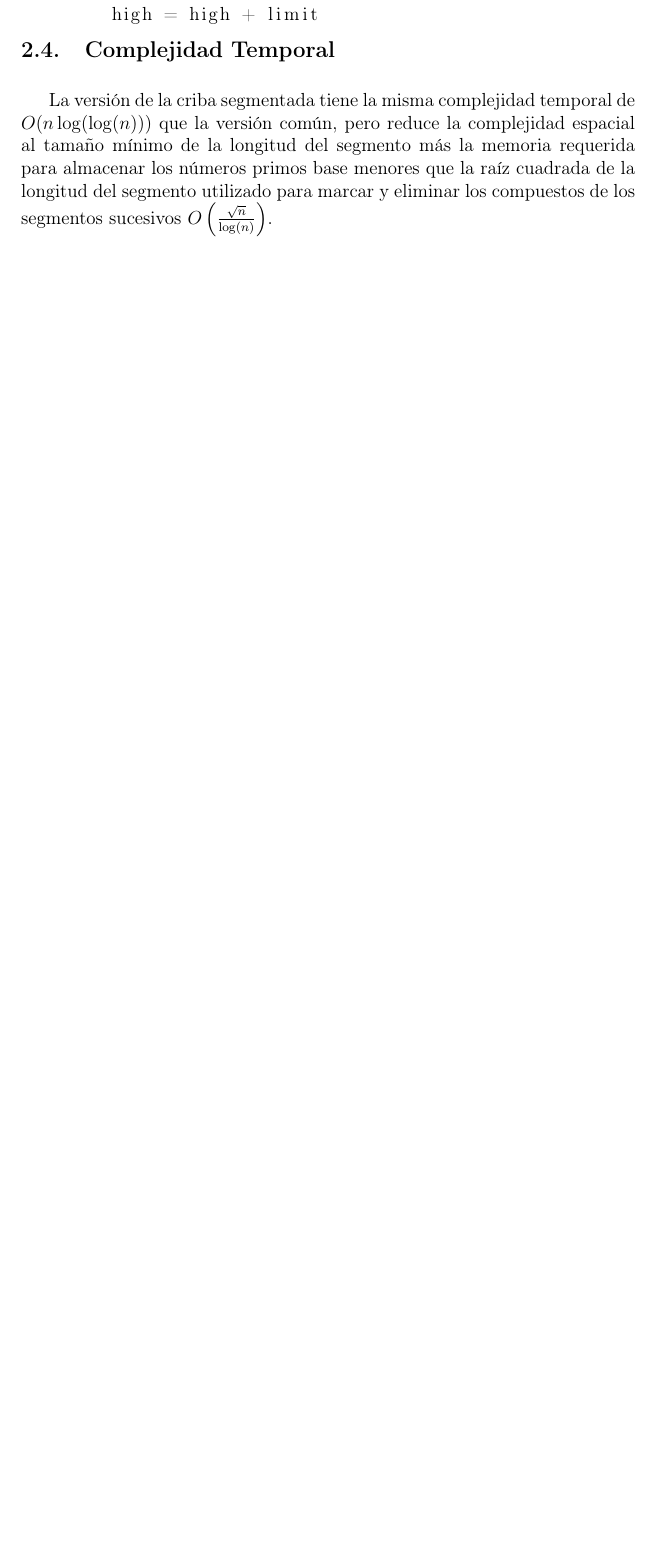
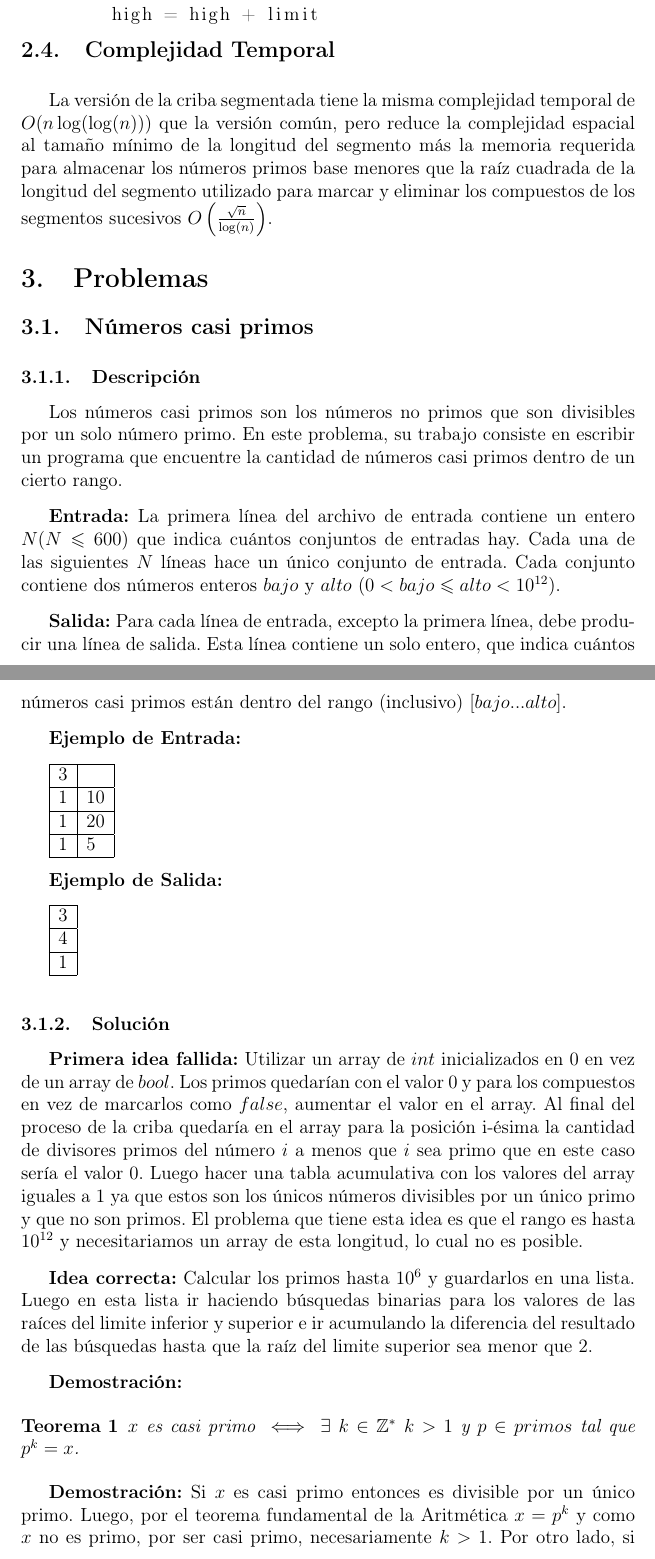
Before and after one commit to leynier/proyecto-daa, a LaTeX paper (sieve/sieve.tex): part of page 8 of 9 before the commit and two parts of pages 8 and 9 of 10 after it, the two joined at a grey line, cut so that both start at the same text, the shorter picture padded with empty space. Compiled offline with pdfLaTeX.

Commit message:
Hacer primer problema de Criba

```diff
--- a/sieve/sieve.tex
+++ b/sieve/sieve.tex
@@ -9,6 +9,7 @@
 \usepackage{anyfontsize}
 \usepackage[spanish]{babel}
 \usepackage{listings}
+\usepackage{hyperref}
 \usepackage{latexsym}
 
 \usepackage{epstopdf}
@@ -180,3 +181,67 @@ La idea de una criba segmentada es dividir el rango $[0 .. n-1]$ en diferentes s
 
 La versión de la criba segmentada tiene la misma complejidad temporal de $O(n \log(\log(n)))$ que la versión común, pero reduce la complejidad espacial al tamaño mínimo de la longitud del segmento más la memoria requerida para almacenar los números primos base menores que la raíz cuadrada de la longitud del segmento utilizado para marcar y eliminar los compuestos de los segmentos sucesivos $O\left(\frac{\sqrt{n}}{\log(n)}\right)$.
 
+\section{Problemas}
+
+\subsection{Números casi primos}
+
+\nl
+
+\subsubsection{Descripción}
+
+Los números casi primos son los números no primos que son divisibles por un solo número primo. En este problema, su trabajo consiste en escribir un programa que encuentre la cantidad de números casi primos dentro de un cierto rango.
+
+\nl
+
+\textbf{Entrada:} La primera línea del archivo de entrada contiene un entero $N (N \leqslant 600)$ que indica cuántos conjuntos de entradas hay. Cada una de las siguientes $N$ líneas hace un único conjunto de entrada. Cada conjunto contiene dos números enteros $bajo$ y $alto$ $(0 < bajo \leqslant alto < 10^{12})$.
+
+\nl
+
+\textbf{Salida:} Para cada línea de entrada, excepto la primera línea, debe producir una línea de salida. Esta línea contiene un solo entero, que indica cuántos números casi primos están dentro del rango (inclusivo) $[bajo ... alto]$.
+
+\nl
+
+\textbf{Ejemplo de Entrada:}
+
+\nl
+
+\begin{tabular}{|l|l|}
+	\hline 3 &  \\
+	\hline 1 & 10 \\
+	\hline 1 & 20 \\
+	\hline 1 & 5 \\
+	\hline
+\end{tabular}
+
+\nl
+
+\textbf{Ejemplo de Salida:}
+
+\nl
+
+\begin{tabular}{|c|}
+	\hline 3 \\
+	\hline 4 \\
+	\hline 1 \\
+	\hline
+\end{tabular}
+
+\nl
+
+\subsubsection{Solución}
+
+\textbf{Primera idea fallida:} Utilizar un array de $int$ inicializados en $0$ en vez de un array de $bool$. Los primos quedarían con el valor $0$ y para los compuestos en vez de marcarlos como $false$, aumentar el valor en el array. Al final del proceso de la criba quedaría en el array para la posición i-ésima la cantidad de divisores primos del número $i$ a menos que $i$ sea primo que en este caso sería el valor $0$. Luego hacer una tabla acumulativa con los valores del array iguales a $1$ ya que estos son los únicos números divisibles por un único primo y que no son primos. El problema que tiene esta idea es que el rango es hasta $10^{12}$ y necesitariamos un array de esta longitud, lo cual no es posible.
+
+\nl
+
+\textbf{Idea correcta:} Calcular los primos hasta $10^6$ y guardarlos en una lista. Luego en esta lista ir haciendo búsquedas binarias para los valores de las raíces del limite inferior y superior e ir acumulando la diferencia del resultado de las búsquedas hasta que la raíz del limite superior sea menor que $2$.
+
+\nl
+
+\textbf{Demostración:}
+
+\begin{theorem}
+	$x$ es casi primo $\iff$ $\exists$ $k \in \mathbb{Z^*}\ k > 1$ y $p \in primos$ tal que $p^k = x$.
+\end{theorem}
+
+\proof Si $x$ es casi primo entonces es divisible por un único primo. Luego, por el teorema fundamental de la Aritmética $x = p^k$ y como $x$ no es primo, por ser casi primo, necesariamente $k > 1$. Por otro lado, si existen $p$ y $k$ tal que se cumplan las condiciones del lado derecho entonces por el teorema fundamental de la Aritmética $p$ y $k$ son únicos, dando lugar a que $x$ no sea primo y sea divisible por un único primo.
```
Also changed, not shown: sieve/codes/problem1.cpp (added, +56 -0 lines), sieve/sieve.tex (15 more changed lines), 1 other file.
